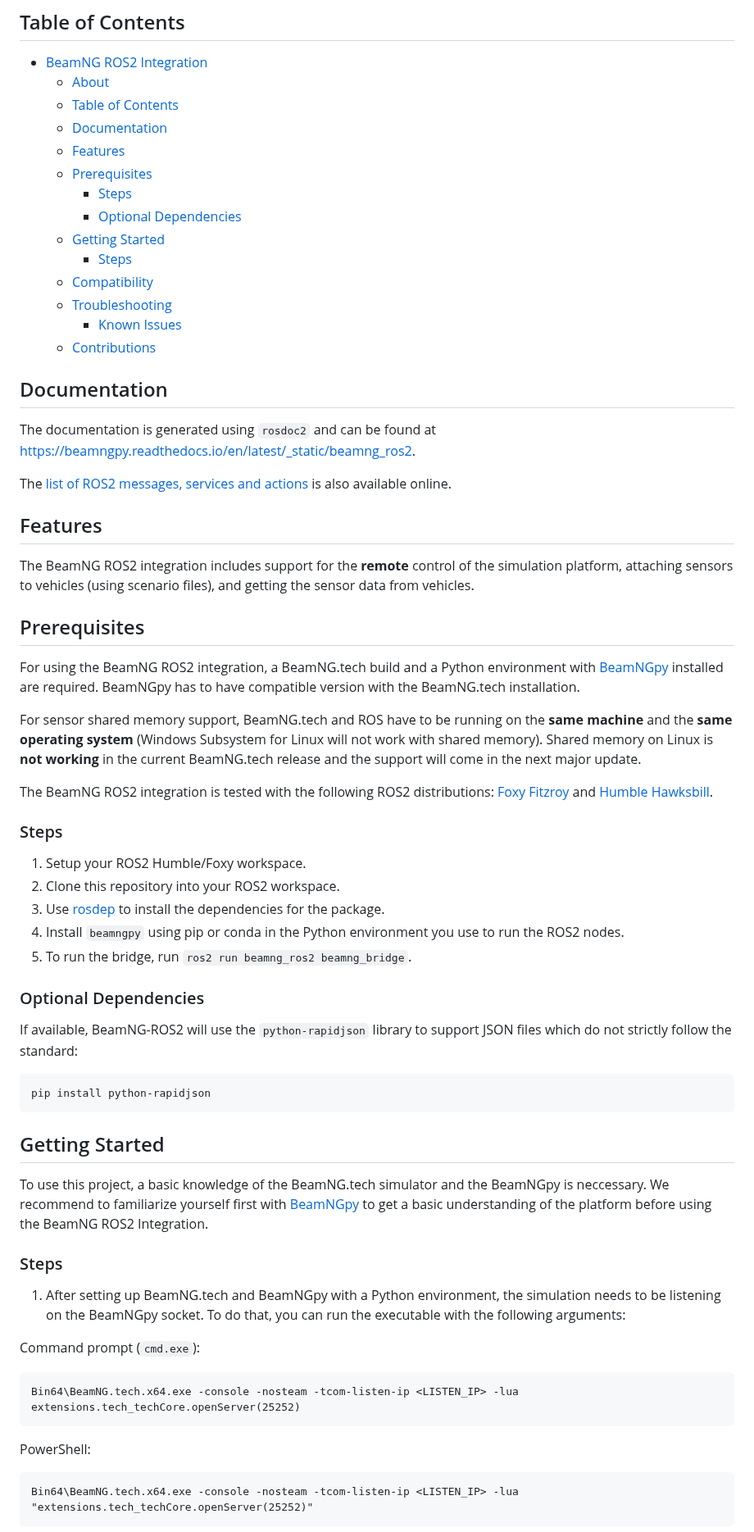
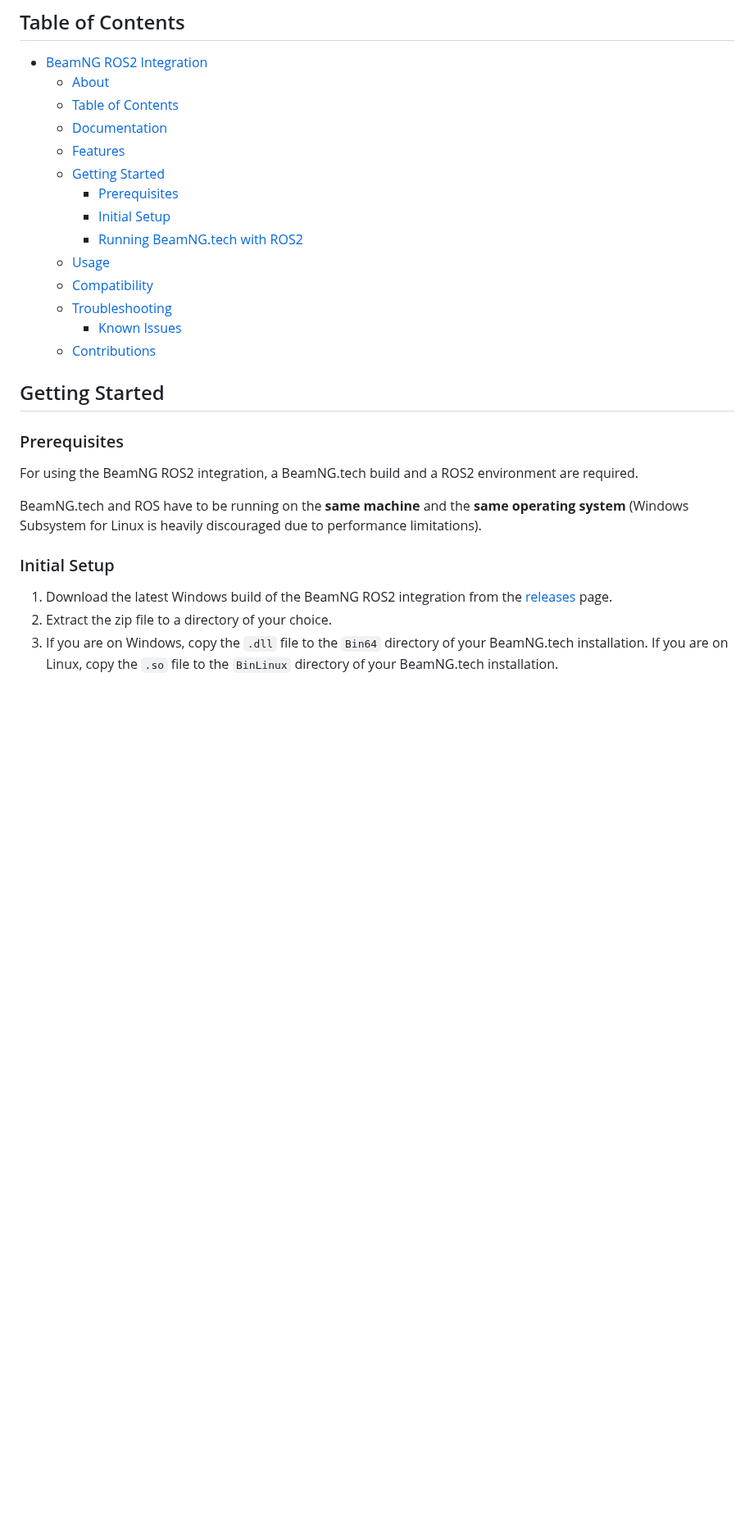
Before and after one commit to BeamNG/beamng-ros2-integration, a Markdown page: README.md, the part around one of its changes. Shown at 82% size. GitHub-like rendering; blank space fills up the shorter version.

````diff
--- a/README.md
+++ b/README.md
@@ -14,67 +14,26 @@ For inquiries regarding commercial use, contact us at <licensing@beamng.gmbh>.
   - [Table of Contents](#table-of-contents)
   - [Documentation](#documentation)
   - [Features](#features)
-  - [Prerequisites](#prerequisites)
-    - [Steps](#steps)
-    - [Optional Dependencies](#optional-dependencies)
   - [Getting Started](#getting-started)
-    - [Steps](#steps-1)
+    - [Prerequisites](#prerequisites)
+    - [Initial Setup](#initial-setup)
+    - [Running BeamNG.tech with ROS2](#running-beamngtech-with-ros2)
+  - [Usage](#usage)
   - [Compatibility](#compatibility)
   - [Troubleshooting](#troubleshooting)
     - [Known Issues](#known-issues)
   - [Contributions](#contributions)
 
-<a name="docs"></a>
-
-## Documentation
-The documentation is generated using `rosdoc2` and can be found at [https://beamngpy.readthedocs.io/en/latest/_static/beamng_ros2](https://beamngpy.readthedocs.io/en/latest/_static/beamng_ros2).
-
-The [list of ROS2 messages, services and actions](https://beamngpy.readthedocs.io/en/latest/_static/beamng_msgs/) is also available online.
-
-## Features
-
-The BeamNG ROS2 integration includes support for the **remote** control of the simulation platform, attaching sensors to vehicles (using scenario files), and getting the sensor data from vehicles.
-
-<a name="prereqs"></a>
-
-## Prerequisites
-
-For using the BeamNG ROS2 integration, a BeamNG.tech build and a Python environment with [BeamNGpy][1] installed are required. BeamNGpy has to have compatible version with the BeamNG.tech installation.
-
-For sensor shared memory support, BeamNG.tech and ROS have to be running on the **same machine** and the **same operating system** (Windows Subsystem for Linux will not work with shared memory). Shared memory on Linux is **not working** in the current BeamNG.tech release and the support will come in the next major update.
-
-The BeamNG ROS2 integration is tested with the following ROS2 distributions: [Foxy Fitzroy](https://docs.ros.org/en/foxy) and [Humble Hawksbill](https://docs.ros.org/en/humble/index.html).
-
-### Steps
-1. Setup your ROS2 Humble/Foxy workspace.
-2. Clone this repository into your ROS2 workspace.
-3. Use [rosdep](https://docs.ros.org/en/humble/Tutorials/Intermediate/Rosdep.html#rosdep-operation) to install the dependencies for the package.
-4. Install `beamngpy` using pip or conda in the Python environment you use to run the ROS2 nodes.
-5. To run the bridge, run `ros2 run beamng_ros2 beamng_bridge`.
-
-### Optional Dependencies
-If available, BeamNG-ROS2 will use the `python-rapidjson` library to support JSON files which do not strictly follow the standard:
-
-  ```bash
-  pip install python-rapidjson
-  ```
-
-<a name="getstart"></a>
-
 ## Getting Started
 
-To use this project, a basic knowledge of the BeamNG.tech simulator and the BeamNGpy is neccessary. We recommend to familiarize yourself first with [BeamNGpy][1] to get a basic understanding of the platform before using the BeamNG ROS2 Integration.
+### Prerequisites
 
-### Steps
-1. After setting up BeamNG.tech and BeamNGpy with a Python environment, the simulation needs to be listening on the BeamNGpy socket. To do that, you can run the executable with the following arguments:
+For using the BeamNG ROS2 integration, a BeamNG.tech build and a ROS2 environment are required.
 
-  Command prompt (`cmd.exe`):
-  ```bat
-  Bin64\BeamNG.tech.x64.exe -console -nosteam -tcom-listen-ip <LISTEN_IP> -lua extensions.tech_techCore.openServer(25252)
-  ```
+BeamNG.tech and ROS have to be running on the **same machine** and the **same operating system** (Windows Subsystem for Linux is heavily discouraged due to performance limitations).
 
-  PowerShell:
-  ```posh
-  Bin64\BeamNG.tech.x64.exe -console -nosteam -tcom-listen-ip <LISTEN_IP> -lua "extensions.tech_techCore.openServer(25252)"
-  ```
+### Initial Setup
+1. Download the latest Windows build of the BeamNG ROS2 integration from the [releases][4] page.
+2. Extract the zip file to a directory of your choice.
+3. If you are on Windows, copy the `.dll` file to the `Bin64` directory of your BeamNG.tech installation. If you are on Linux, copy the `.so` file to the `BinLinux` directory of your BeamNG.tech installation.
 
````
Also changed, not shown: other parts of README.md (+68 -49 lines), media/ROS2_Editor_Icon.png (added), media/ROS2_Set_Selected.png (added), 1 other file.
